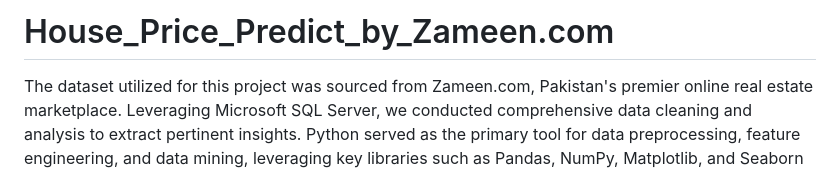
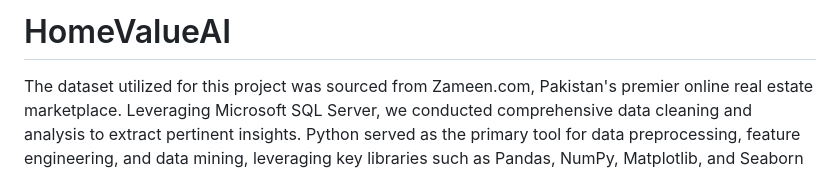
Before and after one commit to whoisusmanali/HomeValueAI, a Markdown page: README.md, the part around the change. Drawn GitHub-style.

```diff
--- a/README.md
+++ b/README.md
@@ -1,4 +1,5 @@
-# House_Price_Predict_by_Zameen.com
+# HomeValueAI
+
 The dataset utilized for this project was sourced from Zameen.com, Pakistan's premier online real estate marketplace. Leveraging Microsoft SQL Server, we conducted comprehensive data cleaning and analysis to extract pertinent insights. Python served as the primary tool for data preprocessing, feature engineering, and data mining, leveraging key libraries such as Pandas, NumPy, Matplotlib, and Seaborn for effective data wrangling and visualization.
 
 Following meticulous data preparation, the refined dataset underwent machine learning modeling. Employing a repertoire of tools including Scikit-learn, TensorFlow, and Keras, we delved into predictive analytics. Given the regression nature of the dataset, a suite of algorithms including XGBoost, Linear Regression, and Artificial Neural Networks (ANN) were deployed. Remarkably, XGBoost emerged as the optimal choice, exhibiting unparalleled performance with a test accuracy surpassing 90%, thereby outperforming alternative models.
```
